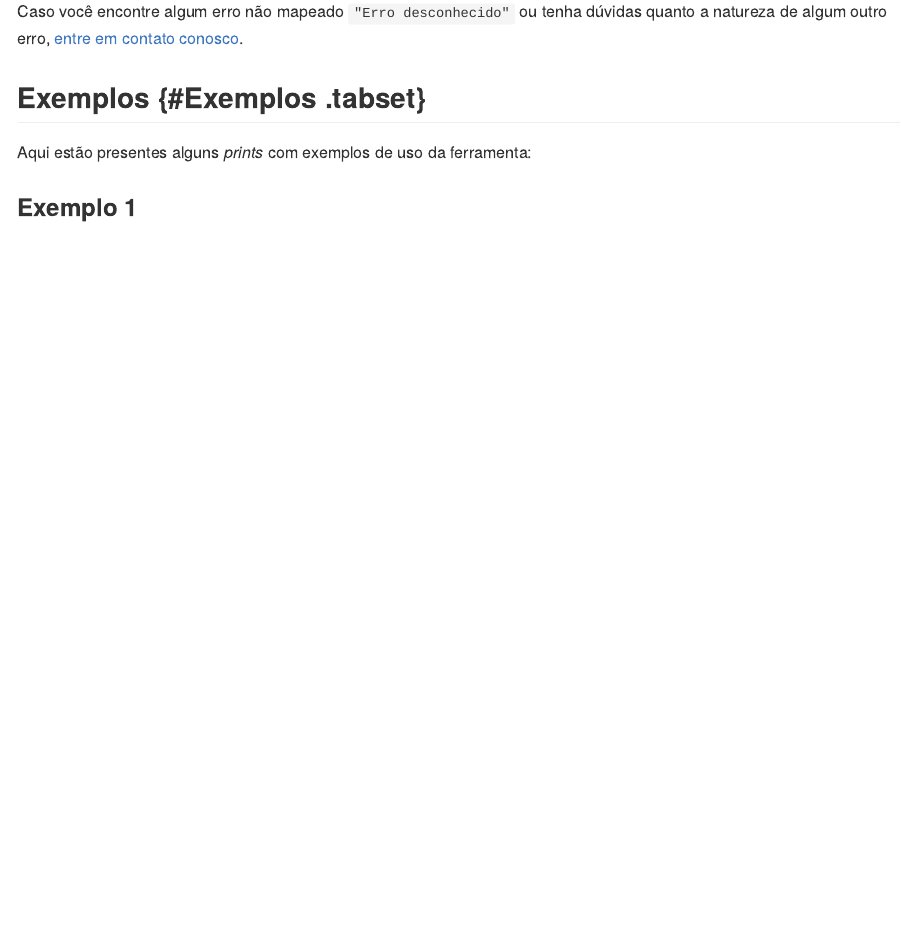
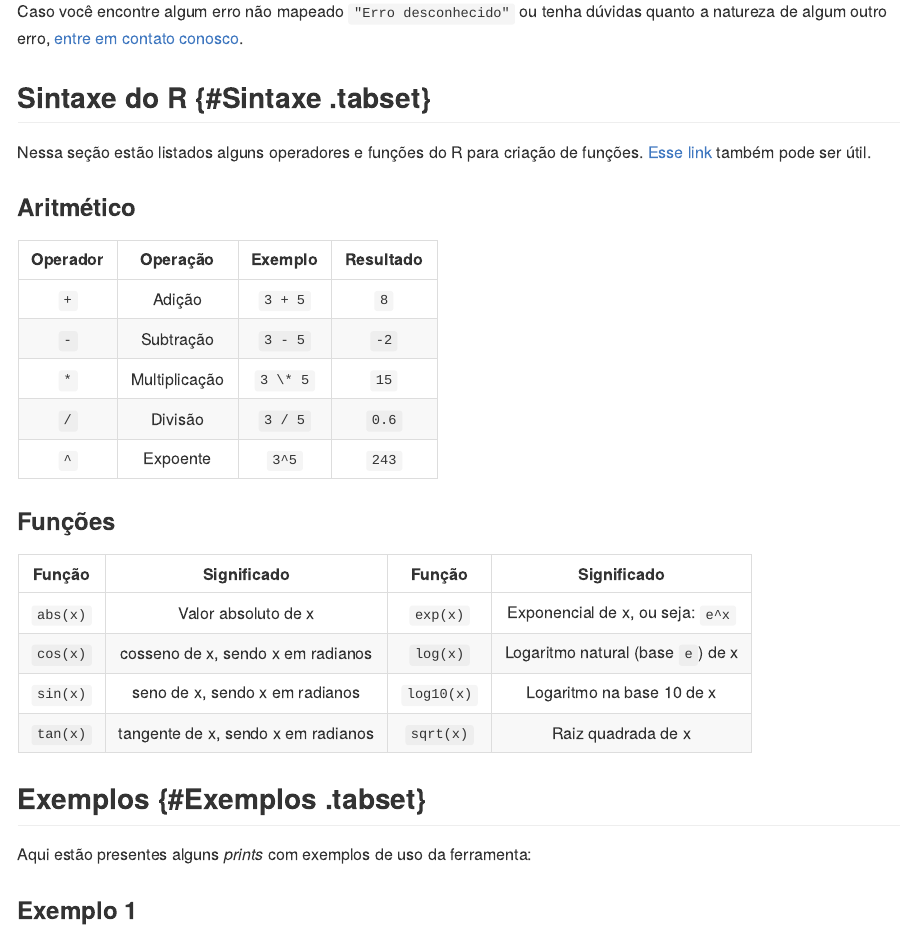
Before and after one commit to v-vieira/CnVisual_Shiny, an R Markdown document (docs/index.Rmd): the page in a window 1100 px wide, from 6900 px down. The pictures show the output file docs/index.md that the author committed with the source, drawn offline in the style of GitHub.

Commit message:
Ex. Sintaxe documentação

```diff
--- a/docs/index.Rmd
+++ b/docs/index.Rmd
@@ -200,6 +200,30 @@ Também pode ocorrer um erro devido à natureza do método, por exemplo: divisã
 
 Caso você encontre algum erro não mapeado `"Erro desconhecido"` ou tenha dúvidas quanto a natureza de algum outro erro, [entre em contato conosco][link_contato].
 
+## Sintaxe do R {#Sintaxe .tabset}
+
+Nessa seção estão listados alguns operadores e funções do R para criação de funções. [Esse link][link_externo_sintaxe] também pode ser útil.
+
+### Aritmético
+|Operador|Operação|Exemplo|Resultado|
+|:---:|:---:|:---:|:---:|
+|`+`|Adição|`3 + 5`|`8`|
+|`-`|Subtração|`3 - 5`|`-2`|
+|`*`|Multiplicação|`3 \* 5`|`15`|
+|`/`|Divisão|`3 / 5`|`0.6`|
+|`^`|Expoente|`3^5`|`243`|
+
+### Funções
+|Função|Significado|Função|Significado|
+|:---:|:---:|:---:|:---:|
+|`abs(x)`|Valor absoluto de x|`exp(x)`|Exponencial de x, ou seja: `e^x`|
+|`cos(x)`|cosseno de x, sendo x em radianos|`log(x)`|Logaritmo natural (base `e`) de x|
+|`sin(x)`|seno de x, sendo x em radianos|`log10(x)`|Logaritmo na base 10 de x|
+|`tan(x)`|tangente de x, sendo x em radianos|`sqrt(x)`|Raiz quadrada de x|
+
+
+
+
 
 
 ## Exemplos {#Exemplos .tabset}
```
Also changed, not shown: docs/index.md, docs/index.Rmd (3 more changed lines), 1 other file.
